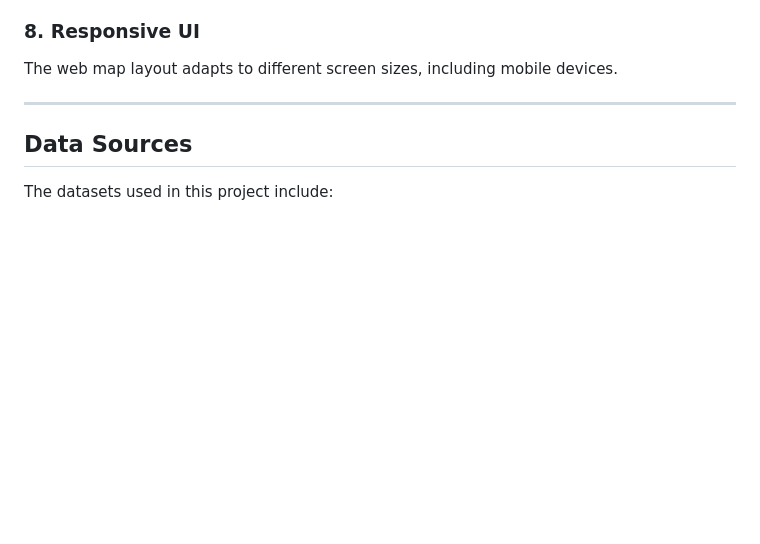
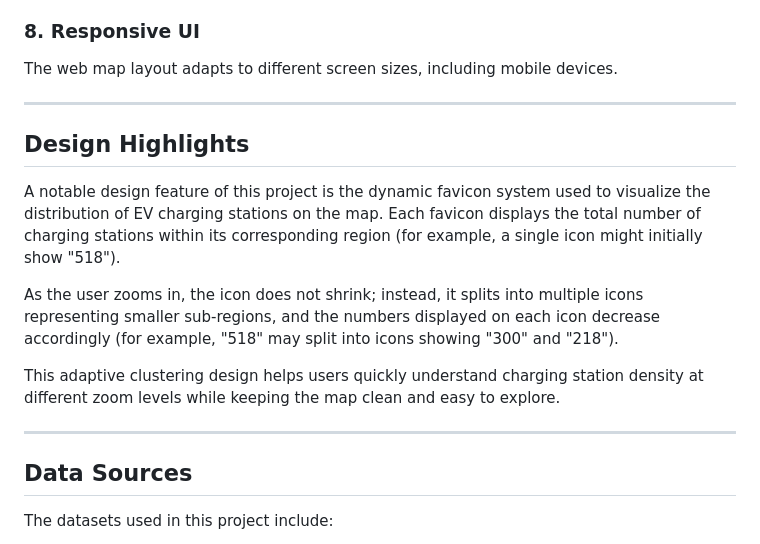
Before and after one commit to lizbethsarabia/Seattle-EV-Stations-Web-Map, a Markdown page: README.md, the part around the change. GitHub-like rendering; blank space fills up the shorter version.

Commit message:
update
Added design highlights section explaining the dynamic favicon system for EV charging stations.

```diff
--- a/README.md
+++ b/README.md
@@ -121,6 +121,15 @@ When zoomed out, station markers cluster for better clarity. Clusters expand dyn
 The web map layout adapts to different screen sizes, including mobile devices.
 
 ---
+## Design Highlights
+
+A notable design feature of this project is the dynamic favicon system used to visualize the distribution of EV charging stations on the map. Each favicon displays the total number of charging stations within its corresponding region (for example, a single icon might initially show "518").
+
+As the user zooms in, the icon does not shrink; instead, it splits into multiple icons representing smaller sub-regions, and the numbers displayed on each icon decrease accordingly (for example, "518" may split into icons showing "300" and "218").
+
+This adaptive clustering design helps users quickly understand charging station density at different zoom levels while keeping the map clean and easy to explore.
+
+---
 
 ## Data Sources
 
```
